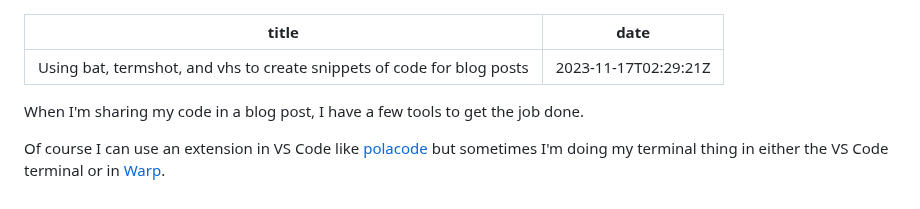
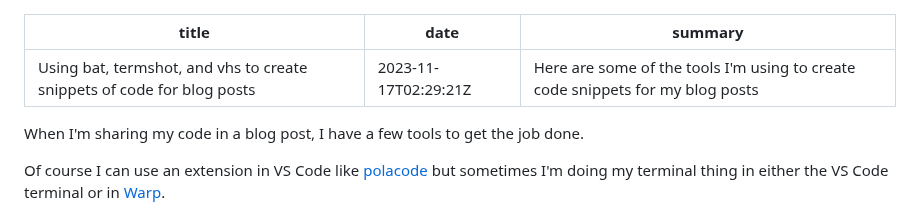
Before and after one commit to kjaymiller/kjaymiller.com, a Markdown page: content/using bat-termshot-and-vhs.md, the part around the change. Drawn GitHub-style.

Commit message:
update post with summary

```diff
--- a/content/using bat-termshot-and-vhs.md
+++ b/content/using bat-termshot-and-vhs.md
@@ -1,6 +1,7 @@
 ---
 title: Using bat, termshot, and vhs to create snippets of code for blog posts
 date: 2023-11-17T02:29:21Z
+summary: "Here are some of the tools I'm using to create code snippets for my blog posts"
 ---
 
 When I'm sharing my code in a blog post, I have a few tools to get the job done.
```
